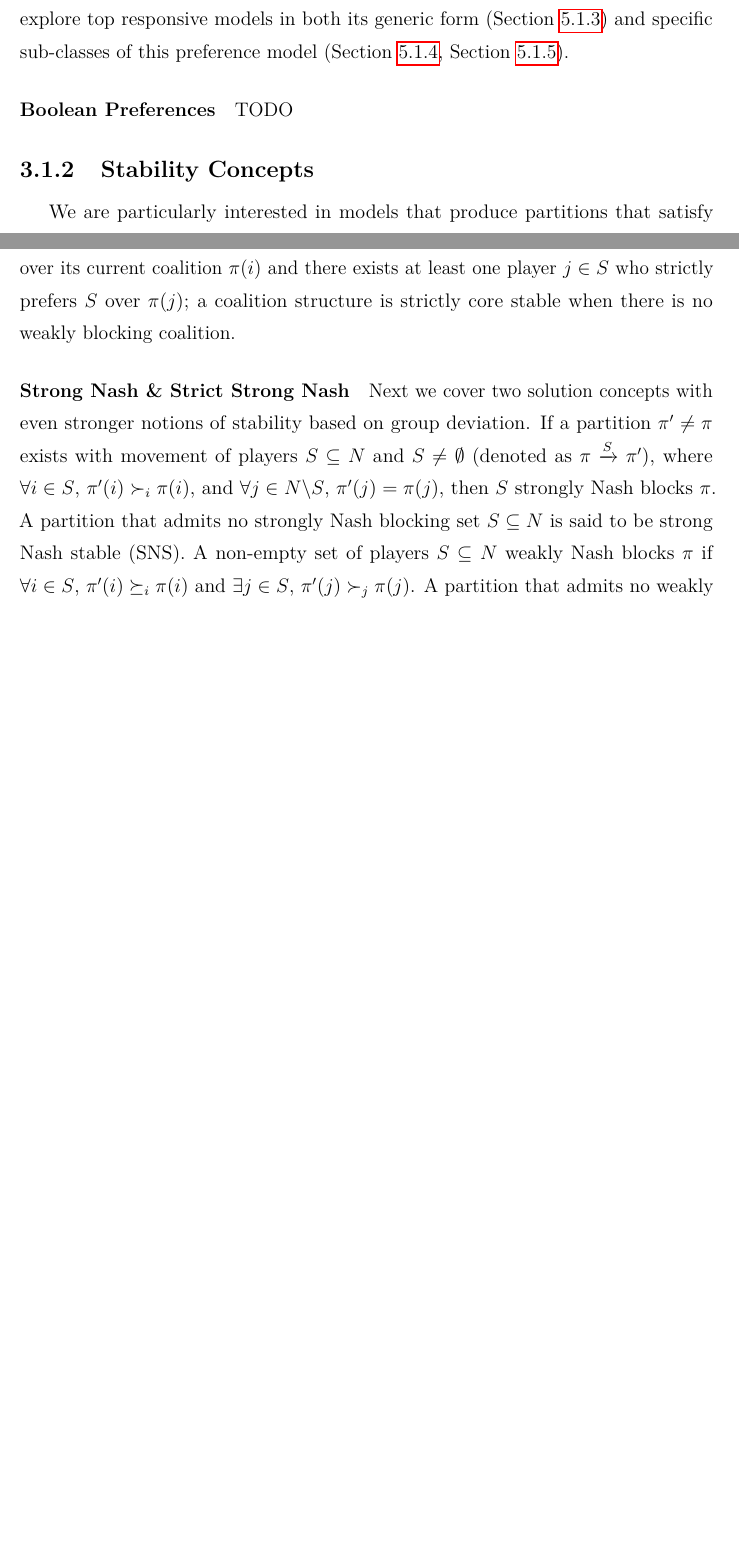
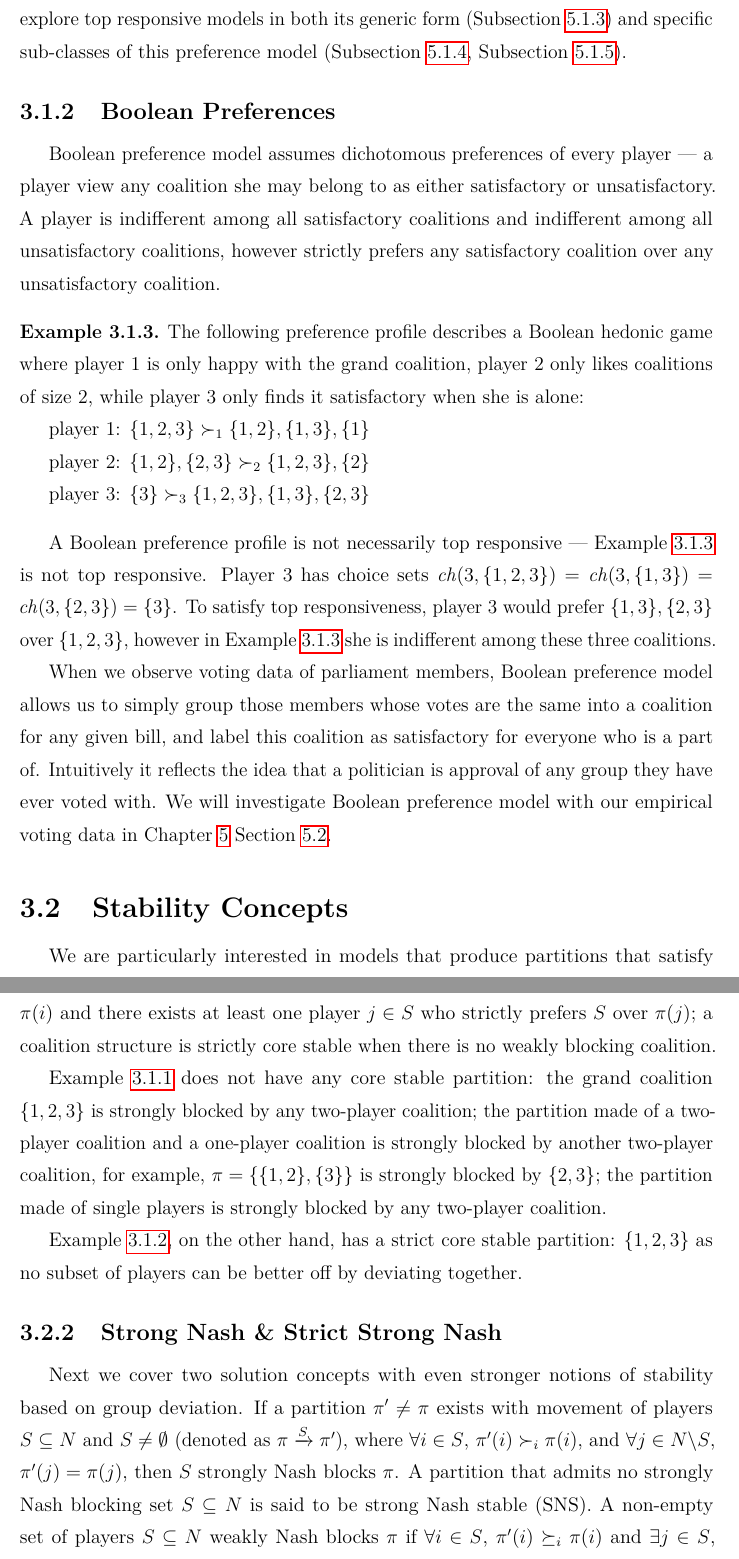
Before and after one commit to weilu/coop-learning, a LaTeX thesis (nusthesis/main.tex, which reads nusthesis/chapters/ch-preliminaries.tex): two parts of pages 13 and 14 of 37 before the commit and two parts of pages 14 and 15 of 38 after it, joined at a grey line, cut so that both start at the same text, the shorter picture padded with empty space. Compiled offline with pdfLaTeX.

Commit message:
Add Boolean game definition & example to preliminaries
Also add examples for top responsive game

```diff
--- a/nusthesis/chapters/ch-preliminaries.tex
+++ b/nusthesis/chapters/ch-preliminaries.tex
@@ -57,14 +92,52 @@ large in the number of players, as each player needs to rank all possible
 coalitions they may belong to.
 In our implementation and experiments in Chapter~\ref{ch:hedonic}, we will
 explore top responsive models in both its generic form
-(Section~\ref{subsec:handcrafted_value_function}) and specific sub-classes of
-this preference model (Section~\ref{subsec:appreciation_of_friends},
-Section~\ref{subsec:aversion_to_enemies}).
+(Subsection~\ref{subsec:handcrafted_value_function}) and specific sub-classes of
+this preference model (Subsection~\ref{subsec:appreciation_of_friends},
+Subsection~\ref{subsec:aversion_to_enemies}).
 
-\paragraph{Boolean Preferences}
-TODO
+\subsection{Boolean Preferences}
+\label{subsec:boolean_preferences}
+Boolean preference model assumes dichotomous preferences of every player ---
+a player view any coalition she may belong to as either satisfactory or
+unsatisfactory.
+A player is indifferent among all satisfactory coalitions and indifferent
+among all unsatisfactory coalitions, however strictly prefers any satisfactory
+coalition over any unsatisfactory coalition.
 
-\subsection{Stability Concepts} \label{subsec:stability}
+\begin{example}
+\label{example:boolean_pref}
+  The following preference profile describes a Boolean hedonic game where
+  player 1 is only happy with the grand coalition, player 2 only likes coalitions
+  of size 2, while player 3 only finds it satisfactory when she is alone:
+
+  player 1: $\{1, 2, 3\} \succ_1 \{1, 2\}, \{1, 3\}, \{1\}$
+
+  player 2: $\{1, 2\}, \{2, 3\} \succ_2 \{1, 2, 3\}, \{2\}$
+
+  player 3: $\{3\} \succ_3 \{1, 2, 3\}, \{1, 3\}, \{2, 3\}$
+\end{example}
+
+A Boolean preference profile is not necessarily top responsive ---
+Example~\ref{example:boolean_pref} is not top responsive.
+Player 3 has choice sets
+$\ch(3, \{1, 2, 3\}) = \ch(3, \{1, 3\}) = \ch(3, \{2, 3\}) = \{3\}$.
+To satisfy top responsiveness, player 3 would prefer $\{1, 3\}, \{2, 3\}$ over
+$\{1, 2, 3\}$, however in Example~\ref{example:boolean_pref} she is indifferent
+among these three coalitions.
+
+When we observe voting data of parliament members, Boolean preference model
+allows us to simply group those members whose votes are the same into a coalition
+for any given bill, and label this coalition as satisfactory for everyone who is
+a part of.
+Intuitively it reflects the idea that a politician is approval of any group they
+have ever voted with.
+We will investigate Boolean preference model with our empirical voting data in
+Chapter~\ref{ch:hedonic} Section~\ref{sec:boolean_hedonic_game}.
+
+
+\section{Stability Concepts}
+\label{sec:stability_concepts}
 We are particularly interested in models that produce partitions that satisfy
 strategic considerations; specifically, we focus our attention on stability
 concepts that capture the idea that no group of players can be better off by
@@ -84,7 +158,19 @@ and there exists at least one player $j \in S$ who strictly prefers $S$
 over $\pi(j)$; a coalition structure is strictly core stable when there is no
 weakly blocking coalition.
 
-\paragraph{Strong Nash \& Strict Strong Nash}
+Example~\ref{example:not_top_responsive_pref} does not have any core stable
+partition: the grand coalition $\{1, 2, 3\}$ is strongly blocked by any two-player
+coalition; the partition made of a two-player coalition and a one-player
+coalition is strongly blocked by another two-player coalition, for example,
+$\pi = \{\{1, 2\}, \{3\}\}$ is strongly blocked by $\{2, 3\}$; the partition made
+of single players is strongly blocked by any two-player coalition.
+
+Example~\ref{example:top_responsive_pref}, on the other hand, has a strict core
+stable partition: $\{1, 2, 3\}$ as no subset of players can be better off by
+deviating together.
+
+\subsection{Strong Nash \& Strict Strong Nash}
+\label{subsec:strong_nash_strict_strong_nash}
 Next we cover two solution concepts with even stronger notions of stability
 based on group deviation.
 If a partition $\pi' \neq \pi$ exists with movement of players $S \subseteq N$
```
Also changed, not shown: nusthesis/chapters/ch-hedonic.tex (+3 -3 lines), nusthesis/chapters/ch-preliminaries.tex (48 more changed lines).
